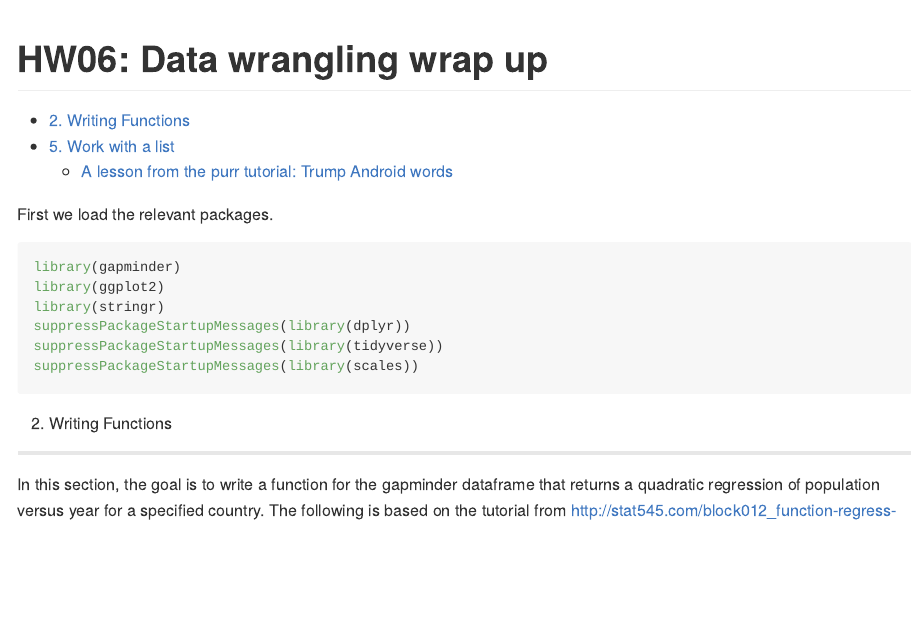
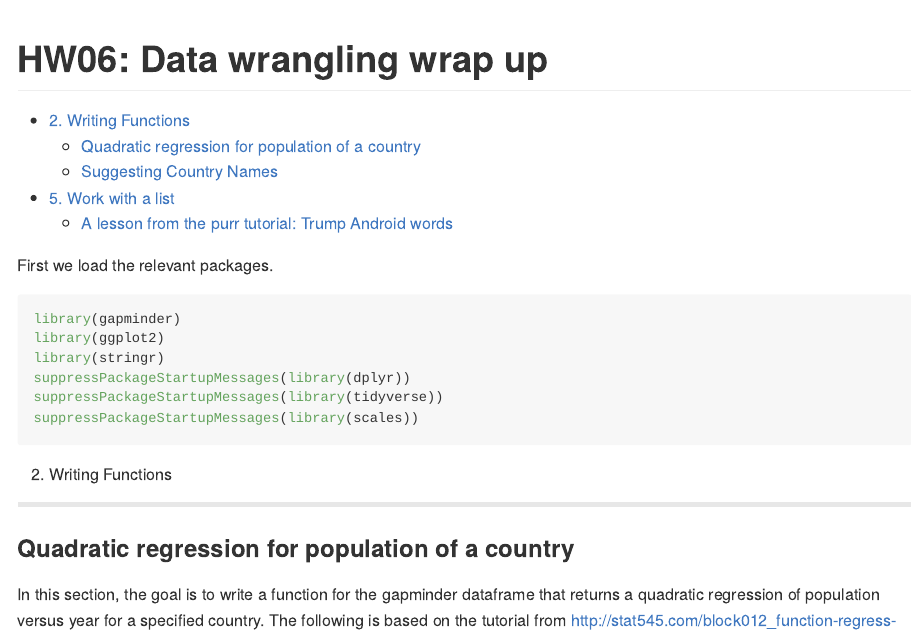
Before and after one commit to STAT545-UBC-hw-2018-19/hw06-MalcolmNSB, an R Markdown document (hw06.Rmd): the page in a window 1100 px wide, from its top. The pictures show the output file hw06.md that the author committed with the source, drawn offline in the style of GitHub; long lines of code are wrapped.

Commit message:
update files

```diff
--- a/hw06.Rmd
+++ b/hw06.Rmd
@@ -23,7 +23,7 @@ suppressPackageStartupMessages(library(scales))
 ## 2. Writing Functions
 
 
-
+### Quadratic regression for population of a country
 In this section, the goal is to write a function for the gapminder dataframe that returns a quadratic regression of population versus year for a specified country. The following is based on the tutorial from [http://stat545.com/block012_function-regress-lifeexp-on-year.html](http://stat545.com/block012_function-regress-lifeexp-on-year.html)
 
 
```
Also changed, not shown: hw06.md, hw06.Rmd (2 more changed lines).
